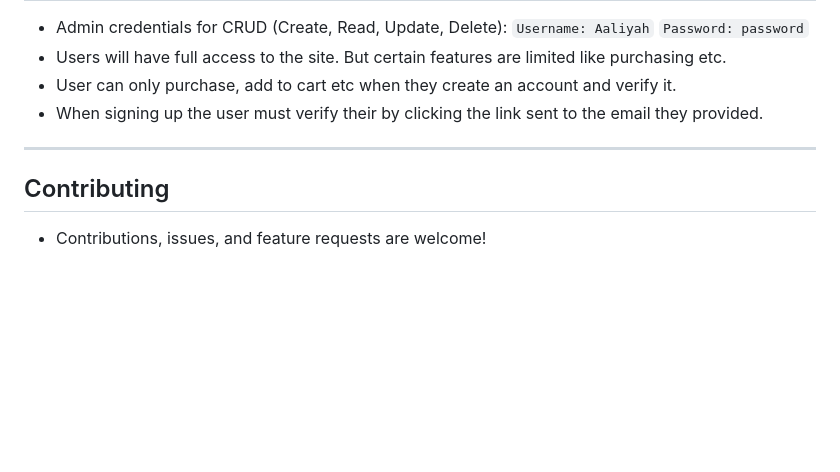
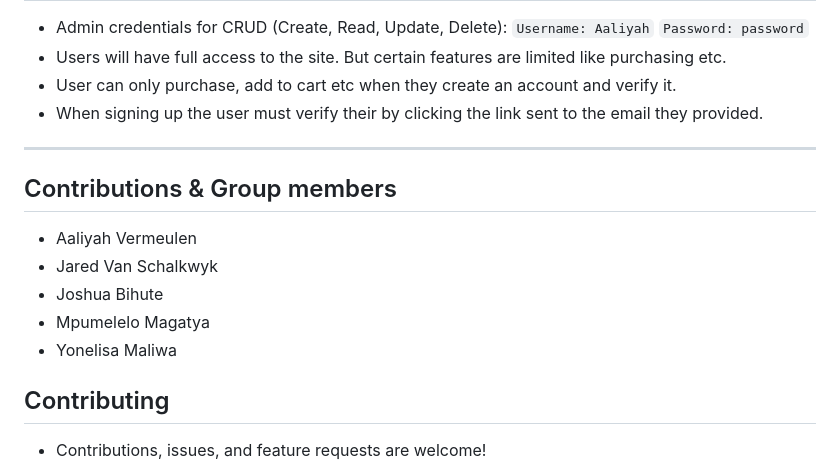
Before and after one commit to jared425/Brew-Craft-ECommerce, a Markdown page: README.md, the part around the change. Rendered like a GitHub page; blank space fills up the shorter version.

```diff
--- a/README.md
+++ b/README.md
@@ -79,6 +79,13 @@ Welcome to  **Brew Craft**, this E-Commerce website is designed to bring the caf
 - User can only purchase, add to cart etc when they create an account and verify it.
 - When signing up the user must verify their by clicking the link sent to the email they provided.
 ---
+## Contributions & Group members
+- Aaliyah Vermeulen
+- Jared Van Schalkwyk
+- Joshua Bihute
+- Mpumelelo Magatya
+- Yonelisa Maliwa
+
 ## Contributing
 - Contributions, issues, and feature requests are welcome!
 ---
```
